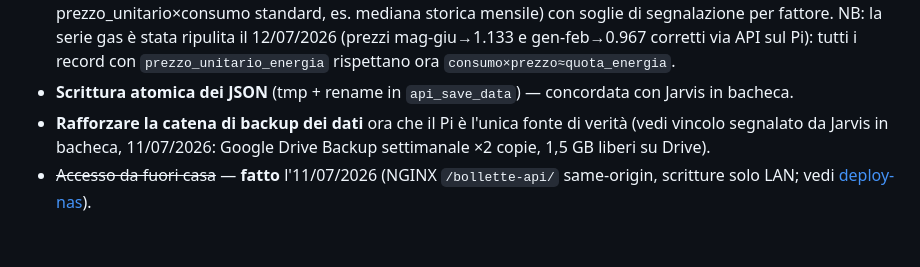
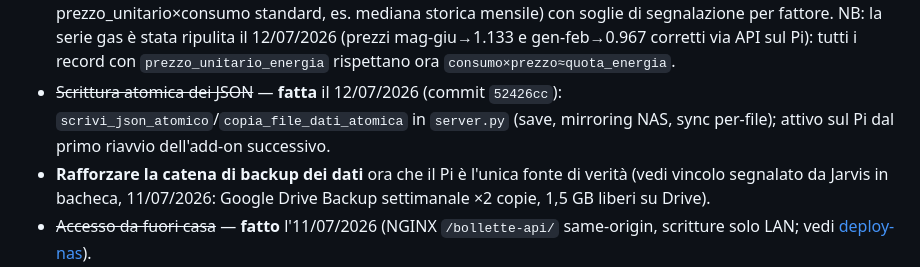
Before and after one commit to Smarthome15/Bollette, a Markdown page: CLAUDE.md, the part around the change. GitHub-like rendering; blank space fills up the shorter version.

Commit message:
CLAUDE.md: scrittura atomica segnata come fatta
Co-Authored-By: Claude Fable 5 <noreply@anthropic.com>

```diff
--- a/CLAUDE.md
+++ b/CLAUDE.md
@@ -162,7 +162,7 @@ Dashboard filtro Anno + fix trend/consumi; import backup sicuro; guardie Letture
 
 Piste aperte (non ancora fatte), per quando si riprende:
 - **Rilavorare la tab Andamento Prezzi per fattori tariffari** (richiesta di Matteo, 12/07/2026): l'obiettivo vero è capire se i fattori "che ci sono sempre" aumentano in modo spropositato → segnale "è ora di cambiare operatore". Oggi la tab confronta solo il prezzo unitario della parte variabile; la **quota fissa è estratta ma non monitorata**, e un costo/consumo mescolato è fuorviante (con consumi bassi la quota fissa gonfia il €/m³ apparente: 3,20 €/Smc d'estate vs 1,36 d'inverno a parità di tariffa). Progetto: trend SEPARATI per fattore — prezzo unitario variabile (€/unità), **quota fissa normalizzata al giorno** (€/giorno, mai spalmata sul consumo) — più un indice sintetico "**bolletta tipo a consumo costante**" (quota_fissa_giornaliera×giorni + prezzo_unitario×consumo standard, es. mediana storica mensile) con soglie di segnalazione per fattore. NB: la serie gas è stata ripulita il 12/07/2026 (prezzi mag-giu→1.133 e gen-feb→0.967 corretti via API sul Pi): tutti i record con `prezzo_unitario_energia` rispettano ora `consumo×prezzo≈quota_energia`.
-- **Scrittura atomica dei JSON** (tmp + rename in `api_save_data`) — concordata con Jarvis in bacheca.
+- ~~Scrittura atomica dei JSON~~ — **fatta** il 12/07/2026 (commit `52426cc`): `scrivi_json_atomico`/`copia_file_dati_atomica` in `server.py` (save, mirroring NAS, sync per-file); attivo sul Pi dal primo riavvio dell'add-on successivo.
 - **Rafforzare la catena di backup dei dati** ora che il Pi è l'unica fonte di verità (vedi vincolo segnalato da Jarvis in bacheca, 11/07/2026: Google Drive Backup settimanale ×2 copie, 1,5 GB liberi su Drive).
 - ~~Accesso da fuori casa~~ — **fatto** l'11/07/2026 (NGINX `/bollette-api/` same-origin, scritture solo LAN; vedi [deploy-nas](docs/deploy-nas.md)).
 - **Chiave Gemini**: gestita dall'utente su Google AI Studio; la vecchia chiave (non valida) resta nella storia git ma è inattiva. La chiave attiva vive in `secrets_local.py` (non versionato); su una macchina nuova si recupera dal NAS (`\\192.168.1.15\config\www\bollette\secrets_local.py`).
```
